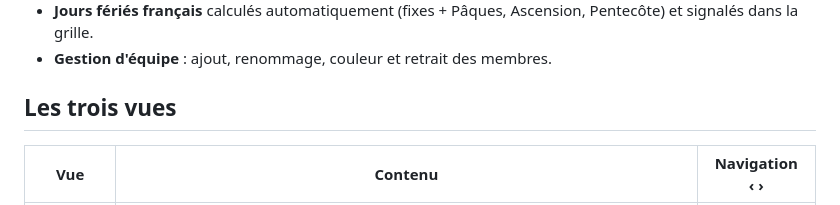
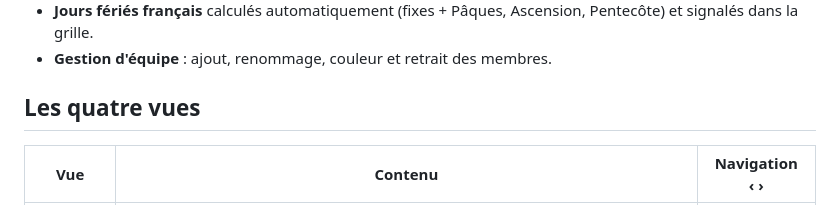
Before and after one commit to mystatraiz/Planning-infirmier-, a Markdown page: README.md, the part around one of its changes. GitHub-like rendering.

```diff
--- a/README.md
+++ b/README.md
@@ -19,7 +19,7 @@ dans la page elle-même.
   Ascension, Pentecôte) et signalés dans la grille.
 - **Gestion d'équipe** : ajout, renommage, couleur et retrait des membres.
 
-## Les trois vues
+## Les quatre vues
 
 | Vue | Contenu | Navigation ‹ › |
 | --- | --- | --- |
```
Also changed, not shown: other parts of README.md (+3 -2 lines).
